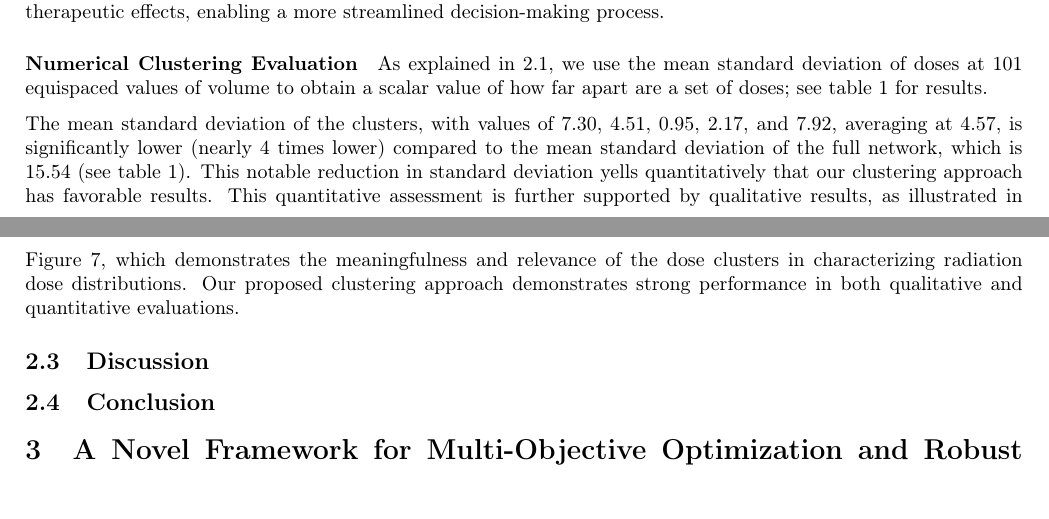
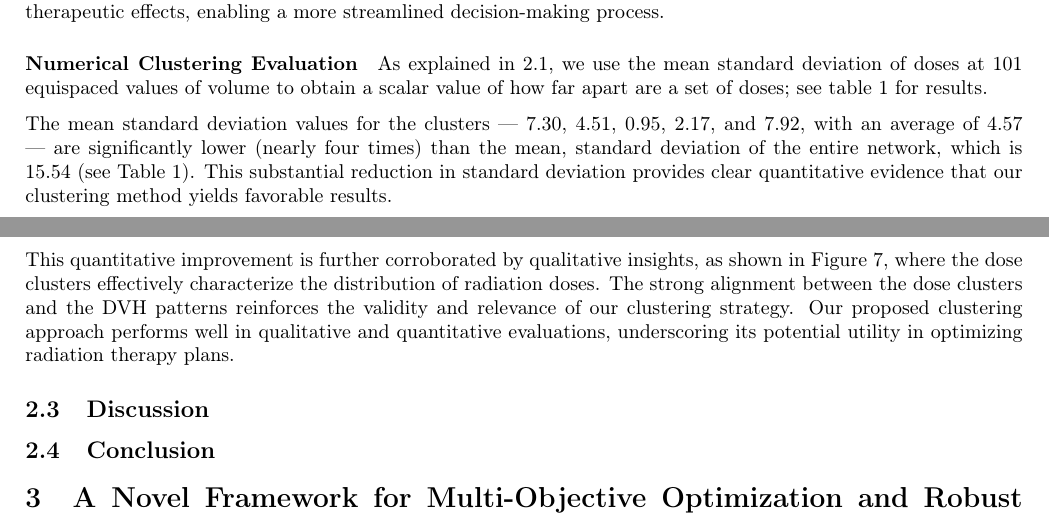
Before and after one commit to pauldubois98/PhD, a LaTeX paper (4_doses_relations/4_main.tex, which reads 4_doses_relations/4_content.tex): two parts of pages 12 and 16 of 17, joined at a grey line, cut so that both start at the same text. Compiled offline with pdfLaTeX.

Commit message:
rewrote num clustering comments

```diff
--- a/4_doses_relations/4_content.tex
+++ b/4_doses_relations/4_content.tex
@@ -501,10 +501,12 @@ As explained in \ref{clustering_evaluation}, we use the mean standard deviation
 	\label{table:cluster_std}
 \end{table}
 
-The mean standard deviation of the clusters, with values of 7.30, 4.51, 0.95, 2.17, and 7.92, averaging at 4.57, is significantly lower (nearly 4 times lower) compared to the mean standard deviation of the full network, which is 15.54 (see table \ref{table:cluster_std}).
-This notable reduction in standard deviation yells quantitatively that our clustering approach has favorable results.
-This quantitative assessment is further supported by qualitative results, as illustrated in Figure \ref{fig:dvh}, which demonstrates the meaningfulness and relevance of the dose clusters in characterizing radiation dose distributions.
-Our proposed clustering approach demonstrates strong performance in both qualitative and quantitative evaluations.
+The mean standard deviation values for the clusters — 7.30, 4.51, 0.95, 2.17, and 7.92, with an average of 4.57 — are significantly lower (nearly four times) than the mean, standard deviation of the entire network, which is 15.54 (see Table \ref{table:cluster_std}).
+This substantial reduction in standard deviation provides clear quantitative evidence that our clustering method yields favorable results.
+
+This quantitative improvement is further corroborated by qualitative insights, as shown in Figure \ref{fig:dvh}, where the dose clusters effectively characterize the distribution of radiation doses.
+The strong alignment between the dose clusters and the DVH patterns reinforces the validity and relevance of our clustering strategy.
+Our proposed clustering approach performs well in qualitative and quantitative evaluations, underscoring its potential utility in optimizing radiation therapy plans.
 
 \subsection{Discussion}
 %The ability to regroup doses into communities provides a valuable insights to understand clinical practices.
```
